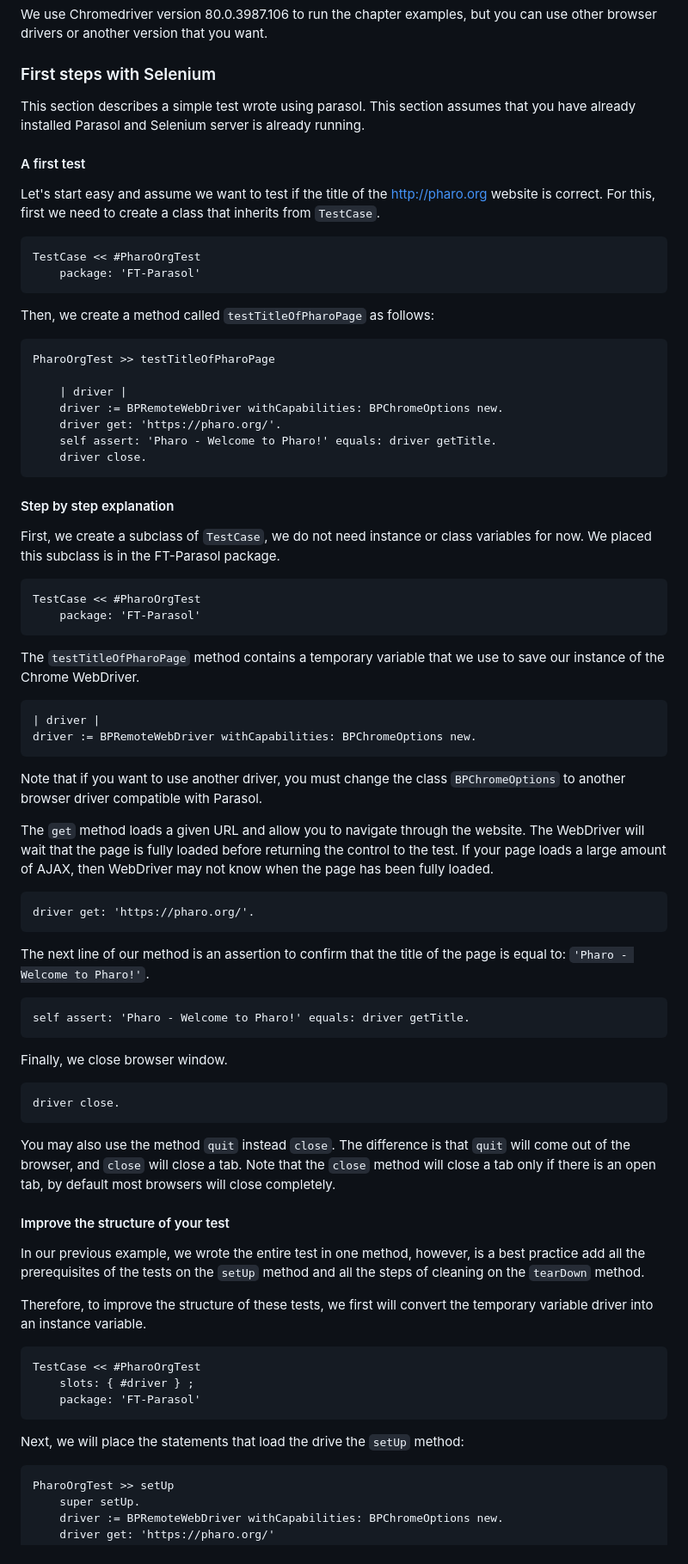
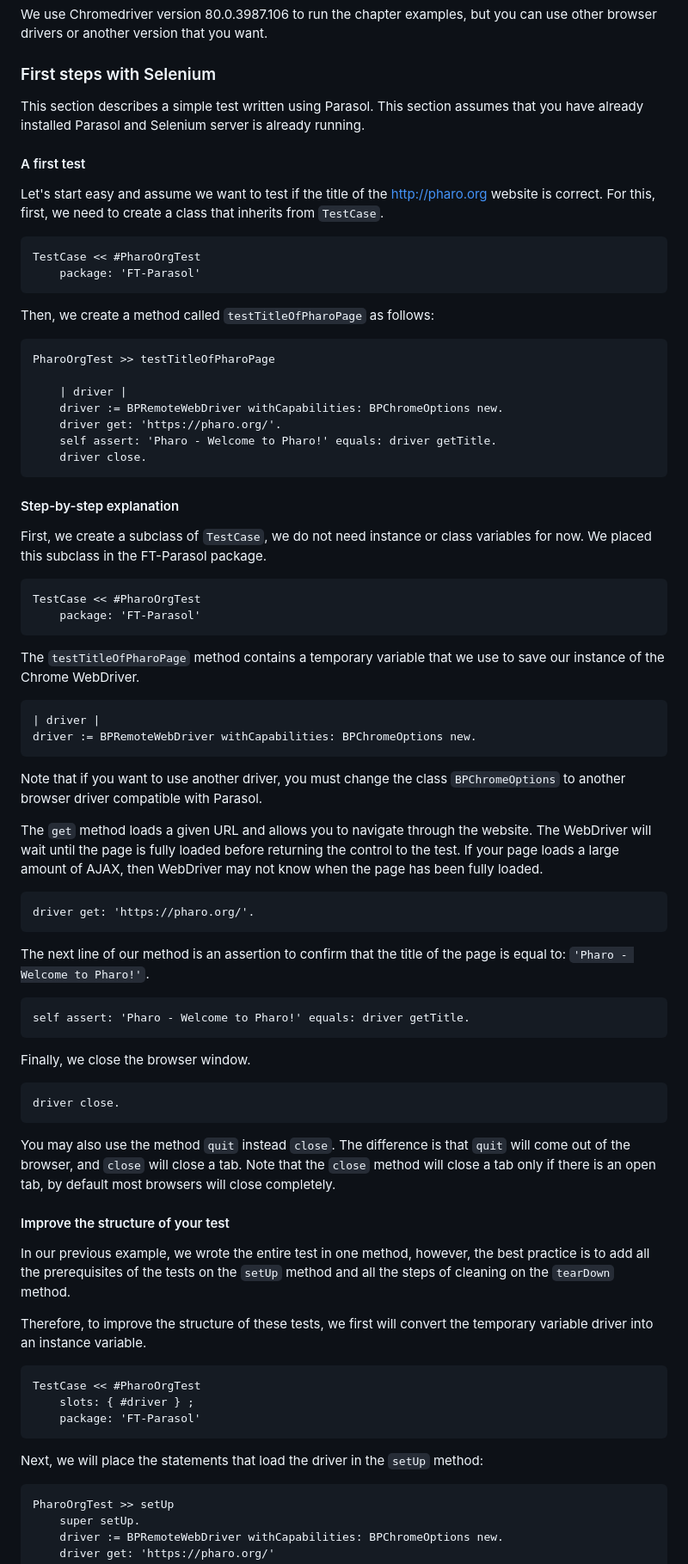
Before and after one commit to SquareBracketAssociates/Booklet-TestingInPharo, a Markdown page: Chapters/Web/Web.md, the part around one of its changes. Shown at 86% size. Drawn GitHub-style.

````diff
--- a/Chapters/Web/Web.md
+++ b/Chapters/Web/Web.md
@@ -64,13 +64,13 @@ We use Chromedriver version 80.0.3987.106 to run the chapter examples, but you c
 
 ### First steps with Selenium
 
-This section describes a simple test wrote using parasol.
+This section describes a simple test written using Parasol.
 This section assumes that you have already installed Parasol and Selenium server is already running.
 
 #### A first test
 
 Let's start easy and assume we want to test if the title of the [http://pharo.org](http://pharo.org) website is correct.
-For this, first we need to create a class that inherits from `TestCase`.
+For this, first, we need to create a class that inherits from `TestCase`.
 
 ```
 TestCase << #PharoOrgTest
@@ -90,11 +90,10 @@ PharoOrgTest >> testTitleOfPharoPage
 ```
 
 
-#### Step by step explanation
-
+#### Step-by-step explanation
 
 First, we create a subclass of `TestCase`, we do not need instance or class variables for now.
-We placed this subclass is in the FT-Parasol package.
+We placed this subclass in the FT-Parasol package.
 
 ```
 TestCase << #PharoOrgTest
@@ -111,8 +110,8 @@ driver := BPRemoteWebDriver withCapabilities: BPChromeOptions new.
 
 Note that if you want to use another driver, you must change the class `BPChromeOptions` to another browser driver compatible with Parasol.
 
-The `get` method loads a given URL and allow you to navigate through the website.
-The WebDriver will wait that the page is fully loaded before returning the control to the test.
+The `get` method loads a given URL and allows you to navigate through the website.
+The WebDriver will wait until the page is fully loaded before returning the control to the test.
  If your page loads a large amount of AJAX, then WebDriver may not know when the page has been fully loaded.
 
 ```
@@ -127,7 +126,7 @@ self assert: 'Pharo - Welcome to Pharo!' equals: driver getTitle.
 ```
 
 
-Finally, we close browser window.
+Finally, we close the browser window.
 
 ```
 driver close.
@@ -139,8 +138,7 @@ Note that the `close` method will close a tab only if there is an open tab, by d
 
 #### Improve the structure of your test
 
-
-In our previous example, we wrote the entire test in one method, however, is a best practice add all the prerequisites of the tests on the `setUp` method and all the steps of cleaning on the `tearDown` method.
+In our previous example, we wrote the entire test in one method, however, the best practice is to add all the prerequisites of the tests on the `setUp` method and all the steps of cleaning on the `tearDown` method.
 
 Therefore, to improve the structure of these tests, we first will convert the temporary variable driver into an instance variable.
 
@@ -151,7 +149,7 @@ TestCase << #PharoOrgTest
 ```
 
 
-Next, we will place the statements that load the drive the `setUp` method:
+Next, we will place the statements that load the driver in the `setUp` method:
 
 ```
 PharoOrgTest >> setUp
````
Also changed, not shown: other parts of Chapters/Web/Web.md (+62 -57 lines).
